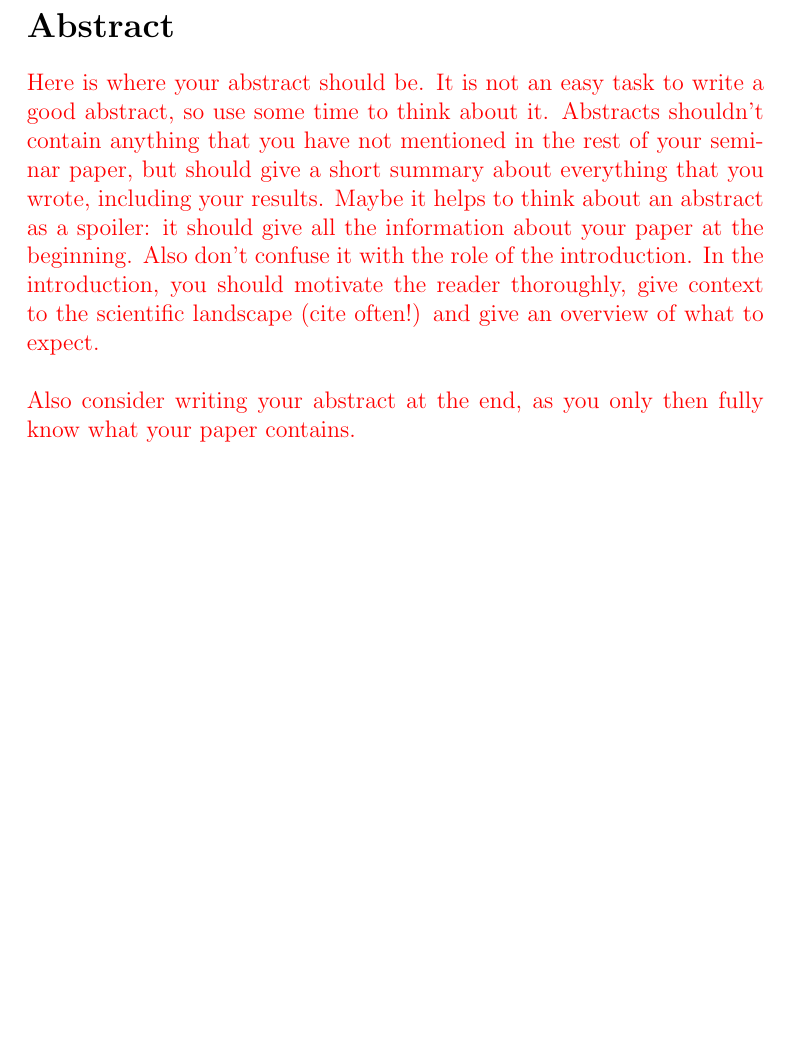
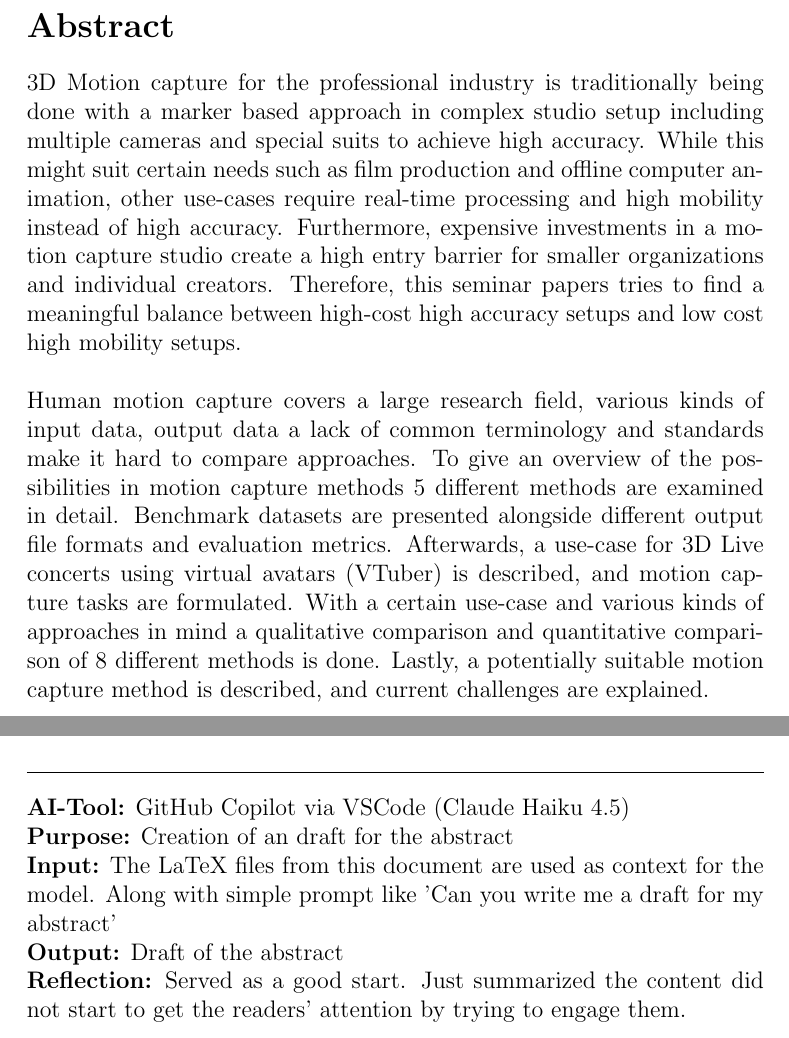
Before and after one commit to Emanum/motion-capture-seminar, a LaTeX document (main.tex): part of page 3 of 29 before the commit and two parts of pages 3 and 21 of 29 after it, the two joined at a grey line, cut so that both start at the same text, the shorter picture padded with empty space. Compiled offline with pdfLaTeX.

Commit message:
update abstract + realtime

```diff
--- a/main.tex
+++ b/main.tex
@@ -60,10 +60,26 @@ Ich erkläre weiters, dass ich mich generativer KI-Tools lediglich als Hilfmitte
 \newpage
 \addcontentsline{toc}{section}{Abstract} % This adds Abstract to the Table of Contents.
 \section*{Abstract}
-\open{
-Here is where your abstract should be. It is not an easy task to write a good abstract, so use some time to think about it. Abstracts shouldn't contain anything that you have not mentioned in the rest of your seminar paper, but should give a short summary about everything that you wrote, including your results. Maybe it helps to think about an abstract as a spoiler: it should give all the information about your paper at the beginning. Also don't confuse it with the role of the introduction. In the introduction, you should motivate the reader thoroughly, give context to the scientific landscape (cite often!) and give an overview of what to expect.
-\\\\
-Also consider writing your abstract at the end, as you only then fully know what your paper contains.}
+
+3D Motion capture for the professional industry is traditionally being done with a marker based approach in complex studio setup including multiple cameras and special suits to achieve high accuracy.
+While this might suit certain needs such as film production and offline computer animation, other use-cases require real-time processing and high mobility instead of high accuracy.
+Furthermore, expensive investments in a motion capture studio create a high entry barrier for smaller organizations and individual creators.
+Therefore, this seminar papers tries to find a meaningful balance between high-cost high accuracy setups and low cost high mobility setups.\\\\
+Human motion capture covers a large research field, various kinds of input data, output data a lack of common terminology and standards make it hard to compare approaches.
+To give an overview of the possibilities in motion capture methods 5 different methods are examined in detail.
+Benchmark datasets are presented alongside different output file formats and evaluation metrics.
+Afterwards, a use-case for 3D Live concerts using virtual avatars (VTuber) is described, and motion capture tasks are formulated.
+With a certain use-case and various kinds of approaches in mind a qualitative comparison and quantitative comparison of 8 different methods is done.
+Lastly, a potentially suitable motion capture method is described, and current challenges are explained.
+
+
+
+
+% Motion capture technology has traditionally relied on expensive multi-camera marker-based systems that require fixed studio setups and significant infrastructure investment. However, recent advances in deep learning and computer vision have enabled cost-effective alternatives suitable for smaller organizations, individual creators, and applications requiring portability. This seminar paper provides a comprehensive overview of current state-of-the-art motion capture methods that balance accuracy, cost, and real-time performance for practical applications such as virtual avatar animation in live performances.
+
+% We examine five prominent approaches representing different sensor modalities and architectures: OpenPose, a widely-adopted real-time 2D multi-person pose estimator; DeMoCap, which uses low-cost depth sensors for marker-based 3D tracking; XNect, enabling markerless 3D multi-person tracking from a single RGB camera; Ultra Inertial Poser, combining IMU sensors with ultra-wideband technology for wearable-based tracking; and MAMMA, a recent method achieving near gold-standard accuracy with markerless multi-camera setups. Additionally, we discuss relevant datasets, data formats, and industry standards that support these approaches. We then evaluate these methods against specific requirements for real-time motion capture in live concerts with virtual avatars.
+
+% While no single existing approach fully satisfies all requirements for this use case, recent developments demonstrate significant improvements toward making motion capture more accessible to broader audiences. The trade-offs between accuracy, cost, portability, and real-time performance vary across methods, making the selection of appropriate techniques dependent on specific application constraints and intended use cases.
 
 % #########################################
 % COMMENT: This is where your table of content is automatically generated.
@@ -123,3 +139,10 @@ Also consider writing your abstract at the end, as you only then fully know what
+\noindent\rule[7pt]{\linewidth}{0.4pt}
+\textbf{AI-Tool:} GitHub Copilot via VSCode (Claude Haiku 4.5)\\
+\textbf{Purpose:} Creation of an draft for the abstract\\
+\textbf{Input:} The LaTeX files from this document are used as context for the model. Along with simple prompt like 'Can you write me a draft for my abstract' \\
+\textbf{Output:} Draft of the abstract\\
+\textbf{Reflection:} Served as a good start. Just summarized the content did not start to get the readers' attention by trying to engage them.\\
+
 
 % Note: You can display your contents how ever you like, e.g. via a table etc.
 %TC:endignore
```
Also changed, not shown: sections/Comparision.tex (+11 -11 lines), sections/Methods.tex (+3 -3 lines), main.tex (6 more changed lines).
